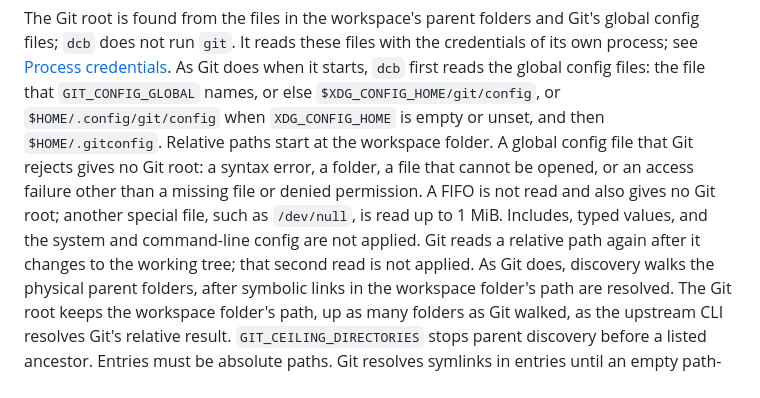
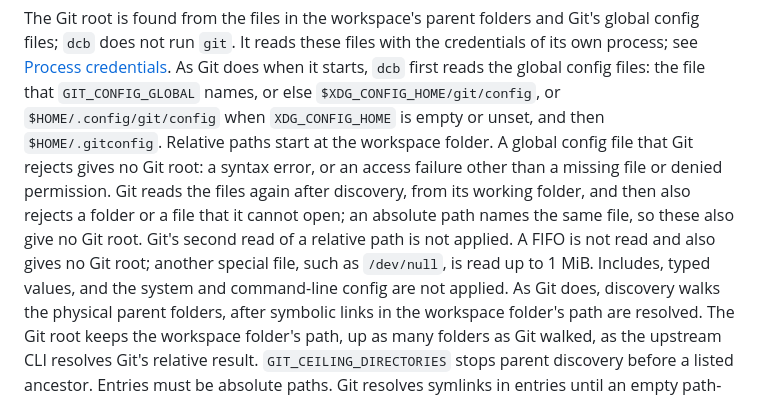
Before and after one commit to wyrd-company/devcontainer-builder, a Markdown page: docs/usage.md, the part around the change. GitHub-like rendering.

Commit message:
docs: state which global config failures depend on Git's second read
Co-Authored-By: Claude Opus 5.5 <noreply@anthropic.com>

```diff
--- a/docs/usage.md
+++ b/docs/usage.md
@@ -642,13 +642,14 @@ As Git does when it starts, `dcb` first reads the global config files: the
 file that `GIT_CONFIG_GLOBAL` names, or else `$XDG_CONFIG_HOME/git/config`,
 or `$HOME/.config/git/config` when `XDG_CONFIG_HOME` is empty or unset, and
 then `$HOME/.gitconfig`. Relative paths start at the workspace folder. A
-global config file that Git rejects gives no Git root: a syntax error, a
-folder, a file that cannot be opened, or an access failure other than a
-missing file or denied permission. A FIFO is not read and also gives no Git
-root; another special file, such as `/dev/null`, is read up to 1 MiB. Includes,
-typed values, and the system and command-line config are not applied. Git
-reads a relative path again after it changes to the working tree; that second
-read is not applied.
+global config file that Git rejects gives no Git root: a syntax error, or an
+access failure other than a missing file or denied permission. Git reads the
+files again after discovery, from its working folder, and then also rejects a
+folder or a file that it cannot open; an absolute path names the same file, so
+these also give no Git root. Git's second read of a relative path is not
+applied. A FIFO is not read and also gives no Git root; another special file,
+such as `/dev/null`, is read up to 1 MiB. Includes, typed values, and the
+system and command-line config are not applied.
 As Git does, discovery walks the physical parent folders, after symbolic links
 in the workspace folder's path are resolved. The Git root keeps the workspace
 folder's path, up as many folders as Git walked, as the upstream CLI resolves
```
